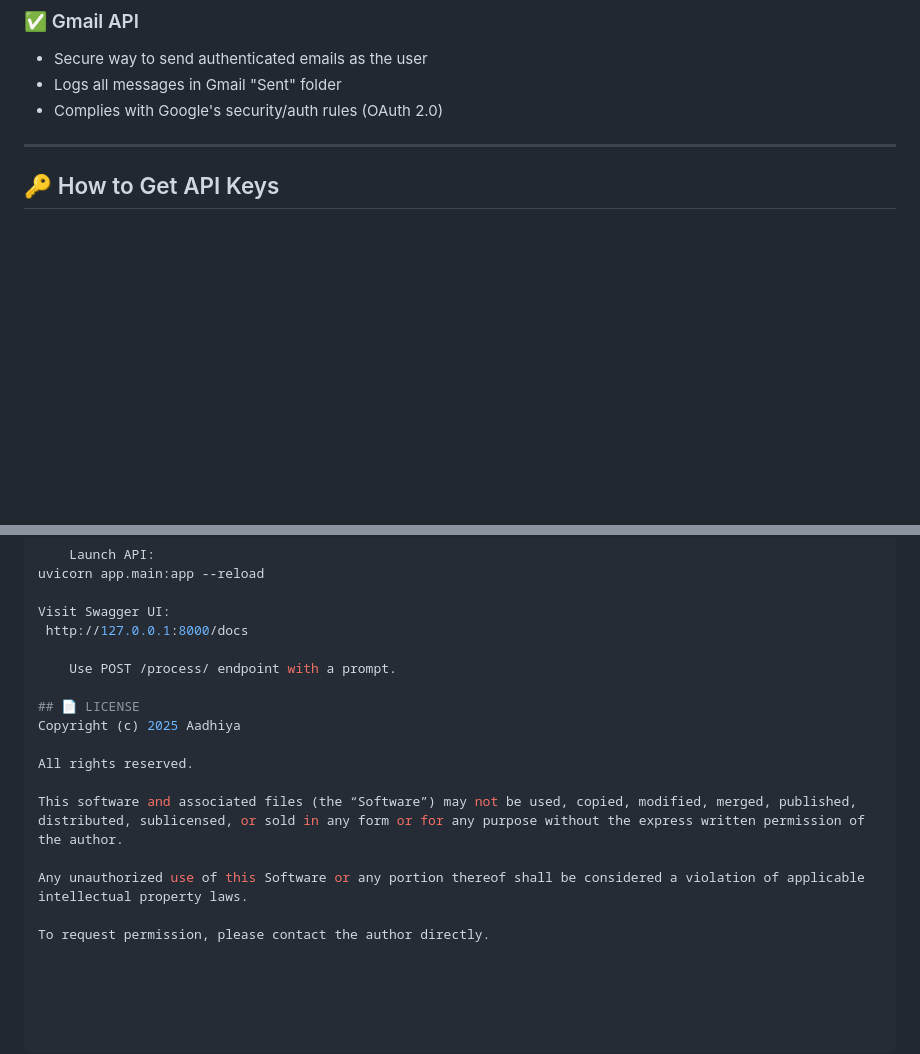
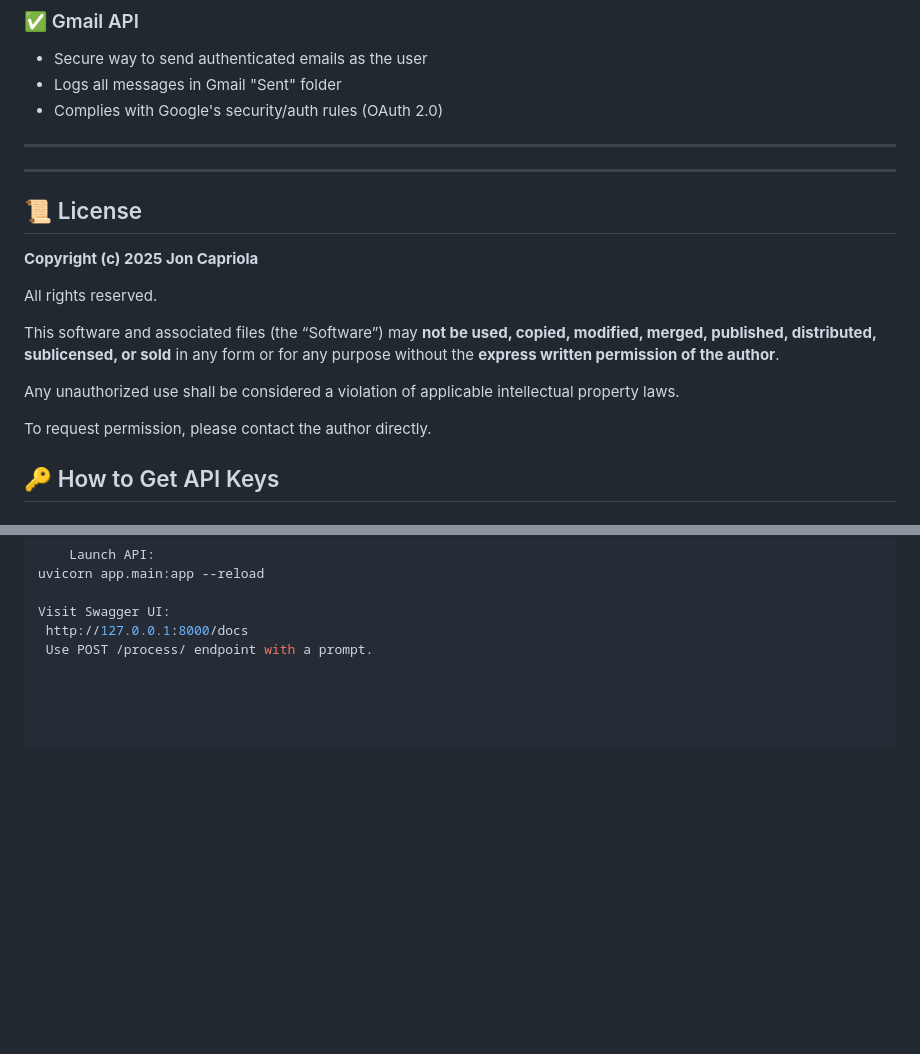
Before and after one commit to aadhiya/Influencer-Outreach-AI-Agent-Toggle-Based-Local-LLM-Powered-, a Markdown page: README.md, 2 parts joined by grey strips. GitHub-like rendering; blank space fills up the shorter version.

```diff
--- a/README.md
+++ b/README.md
@@ -41,6 +41,19 @@ Each run is logged in memory (with upgrades available for DB-based logging, anal
 - Complies with Google's security/auth rules (OAuth 2.0)
 
 ---
+---
+
+## 📜 License
+
+**Copyright (c) 2025 Jon Capriola**
+
+All rights reserved.
+
+This software and associated files (the “Software”) may **not be used, copied, modified, merged, published, distributed, sublicensed, or sold** in any form or for any purpose without the **express written permission of the author**.
+
+Any unauthorized use shall be considered a violation of applicable intellectual property laws.
+
+To request permission, please contact the author directly.
 
 ## 🔑 How to Get API Keys
 
@@ -106,16 +119,4 @@ uvicorn app.main:app --reload
 
 Visit Swagger UI:
  http://127.0.0.1:8000/docs
-
-    Use POST /process/ endpoint with a prompt.
-
-## 📄 LICENSE
-Copyright (c) 2025 Aadhiya
-
-All rights reserved.
-
-This software and associated files (the “Software”) may not be used, copied, modified, merged, published, distributed, sublicensed, or sold in any form or for any purpose without the express written permission of the author.
-
-Any unauthorized use of this Software or any portion thereof shall be considered a violation of applicable intellectual property laws.
-
-To request permission, please contact the author directly.
+ Use POST /process/ endpoint with a prompt.
```
